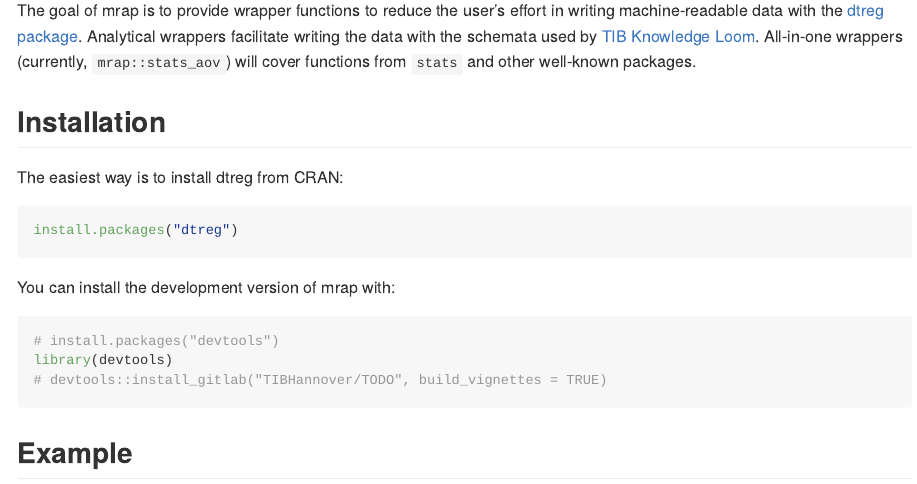
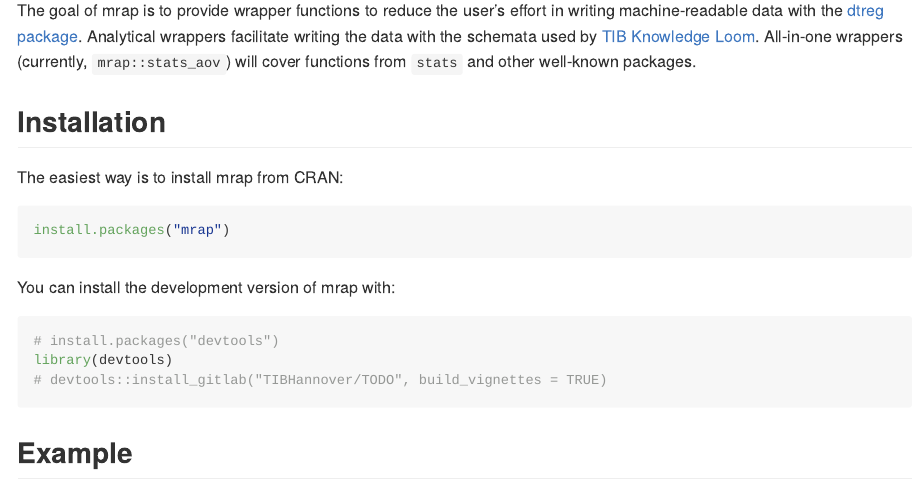
Before and after one commit to OlgaLezhnina/mrap, an R Markdown document (README.Rmd): the page in a window 1100 px wide, from 110 px down. The pictures show the output file README.md that the author committed with the source, drawn offline in the style of GitHub.

Commit message:
update readme

````diff
--- a/README.Rmd
+++ b/README.Rmd
@@ -22,10 +22,10 @@
 
 ## Installation
 
-The easiest way is to install dtreg from CRAN:
+The easiest way is to install mrap from CRAN:
 
 ``` r
-install.packages("dtreg")
+install.packages("mrap")
 ```
 
 You can install the development version of mrap with:
````
Also changed, not shown: README.md.
